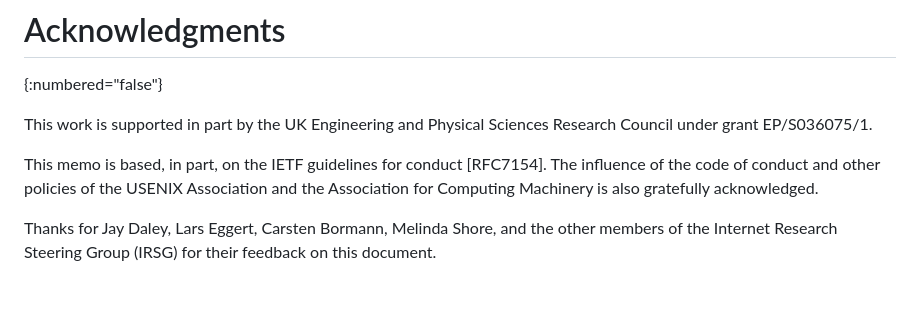
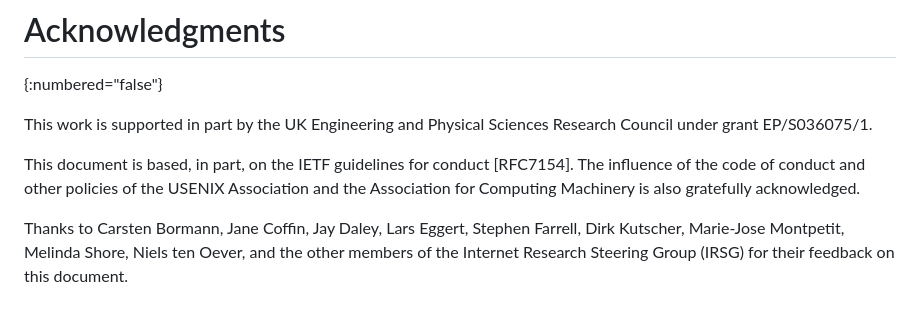
Before and after one commit to irtf-chair/code-of-coduct, a Markdown page: draft-perkins-irtf-code-of-conduct.md, the part around the change. GitHub-like rendering.

Commit message:
Update acknowledgements

```diff
--- a/draft-perkins-irtf-code-of-conduct.md
+++ b/draft-perkins-irtf-code-of-conduct.md
@@ -306,11 +306,20 @@ This document requires no IANA actions.
 This work is supported in part by the UK Engineering and Physical Sciences
 Research Council under grant EP/S036075/1.
 
-This memo is based, in part, on the IETF guidelines for conduct [RFC7154].
+This document is based, in part, on the IETF guidelines for conduct [RFC7154].
 The influence of the code of conduct and other policies of the USENIX
 Association and the Association for Computing Machinery is also gratefully
 acknowledged.
 
-Thanks for Jay Daley, Lars Eggert, Carsten Bormann, Melinda Shore, and the
-other members of the Internet Research Steering Group (IRSG) for their
-feedback on this document.
+Thanks to
+Carsten Bormann,
+Jane Coffin,
+Jay Daley,
+Lars Eggert,
+Stephen Farrell,
+Dirk Kutscher,
+Marie-Jose Montpetit,
+Melinda Shore,
+Niels ten Oever,
+and the other members of the Internet Research Steering Group (IRSG) for
+their feedback on this document.
```
